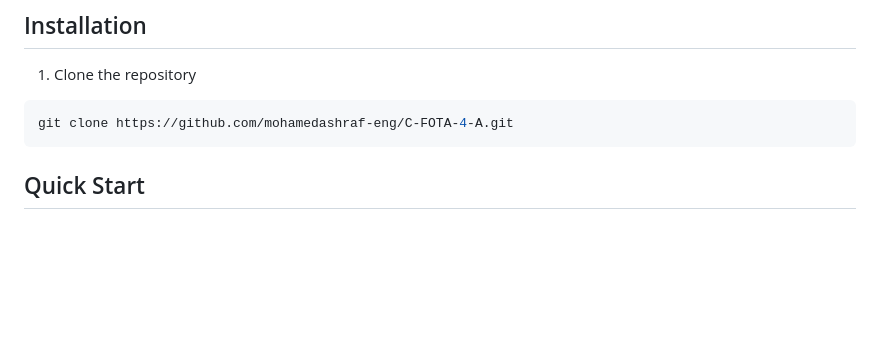
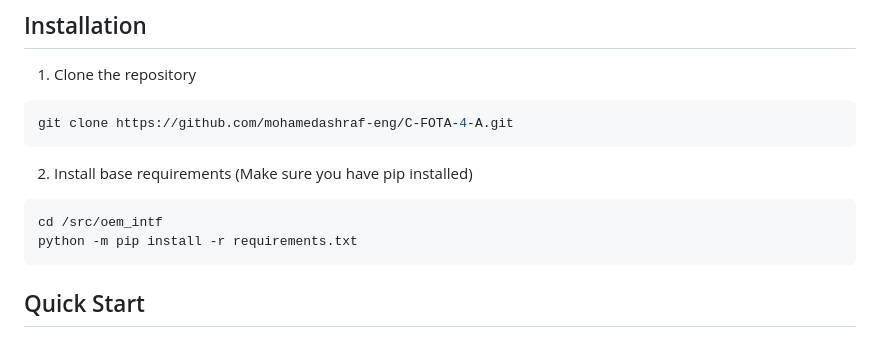
Before and after one commit to mohamedashraf-eng/C-FOTA-4-A, a Markdown page: README.md, the part around one of its changes. Rendered like a GitHub page; blank space fills up the shorter version.

Commit message:
added new Installation step ~ base requirement install

````diff
--- a/README.md
+++ b/README.md
@@ -57,6 +54,11 @@ FOTA (Firmware Over-The-Air) is a cutting-edge repository for managing firmware
 1. Clone the repository
 ```bash
 git clone https://github.com/mohamedashraf-eng/C-FOTA-4-A.git
+```
+2. Install base requirements (Make sure you have pip installed)
+```bash
+cd /src/oem_intf
+python -m pip install -r requirements.txt
 ```
 
 ## Quick Start
````
Also changed, not shown: other parts of README.md (+0 -3 lines).
